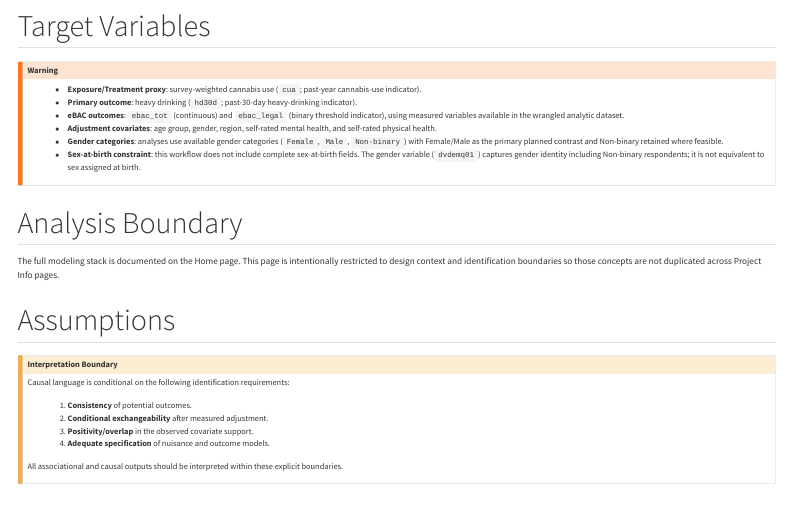
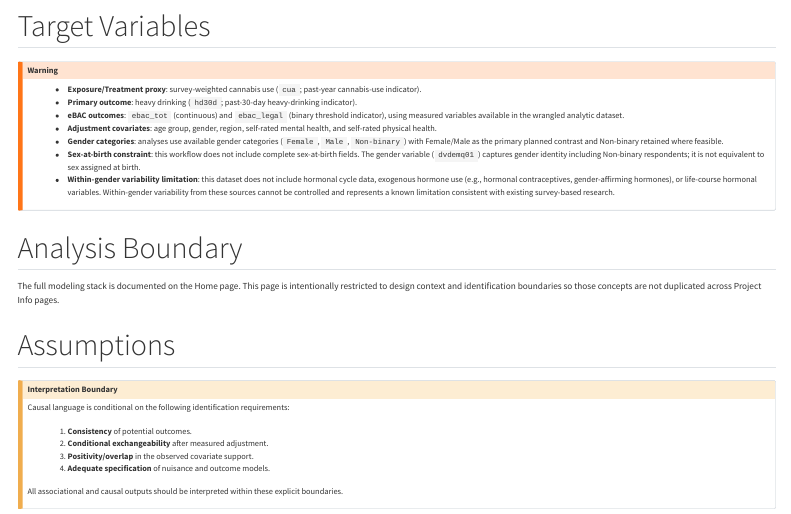
Before and after one commit to ruhelavansh-oss/epi-ML, a Quarto document (background.qmd): the page in a window 1100 px wide, from 190 px down. Rendered offline with R 4.5, knitr and Pandoc in place of Quarto, with nearby package versions; menus at the side of the page are left out.

Commit message:
information explicit inclusion

```diff
--- a/background.qmd
+++ b/background.qmd
@@ -18,6 +18,7 @@ Within data analyses, bias mitigation follows observational-design methods (matc
 - **Adjustment covariates**: age group, gender, region, self-rated mental health, and self-rated physical health.
 - **Gender categories**: analyses use available gender categories (`Female`, `Male`, `Non-binary`) with Female/Male as the primary planned contrast and Non-binary retained where feasible.
 - **Sex-at-birth constraint**: this workflow does not include complete sex-at-birth fields. The gender variable (`dvdemq01`) captures gender identity including Non-binary respondents; it is not equivalent to sex assigned at birth.
+- **Within-gender variability limitation**: this dataset does not include hormonal cycle data, exogenous hormone use (e.g., hormonal contraceptives, gender-affirming hormones), or life-course hormonal variables. Within-gender variability from these sources cannot be controlled and represents a known limitation consistent with existing survey-based research.
 :::
 
 ## Analysis Boundary
```
Also changed, not shown: code/power-design.qmd (+2 -0 lines), surveillance/investigation/03_data_wrangling.R (+2 -0 lines).
